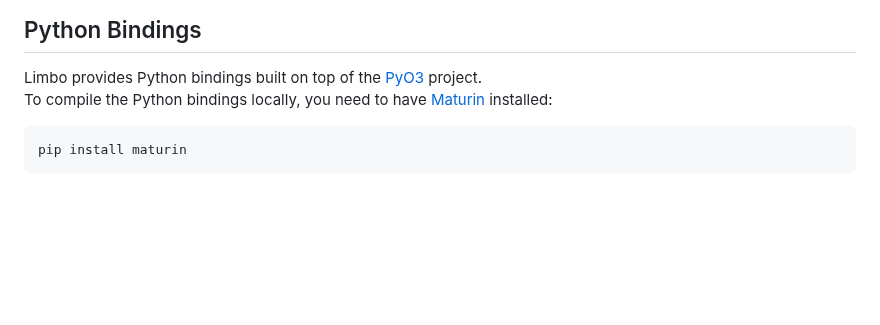
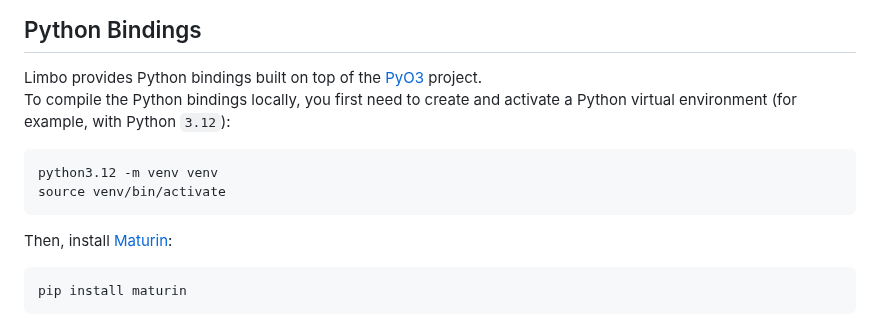
Before and after one commit to penberg/limbo, a Markdown page: CONTRIBUTING.md, the part around the change. Rendered like a GitHub page; blank space fills up the shorter version.

Commit message:
docs: add instructions for creating and using a Python virtual environment

````diff
--- a/CONTRIBUTING.md
+++ b/CONTRIBUTING.md
@@ -98,7 +98,14 @@ The simulator also performs fault injection to discover interesting bugs.
 ## Python Bindings
 
 Limbo provides Python bindings built on top of the [PyO3](https://pyo3.rs) project.
-To compile the Python bindings locally, you need to have [Maturin](https://pypi.org/project/maturin/) installed:
+To compile the Python bindings locally, you first need to create and activate a Python virtual environment (for example, with Python `3.12`):
+
+```bash
+python3.12 -m venv venv
+source venv/bin/activate
+```
+
+Then, install [Maturin](https://pypi.org/project/maturin/):
 
 ```bash
 pip install maturin
````
